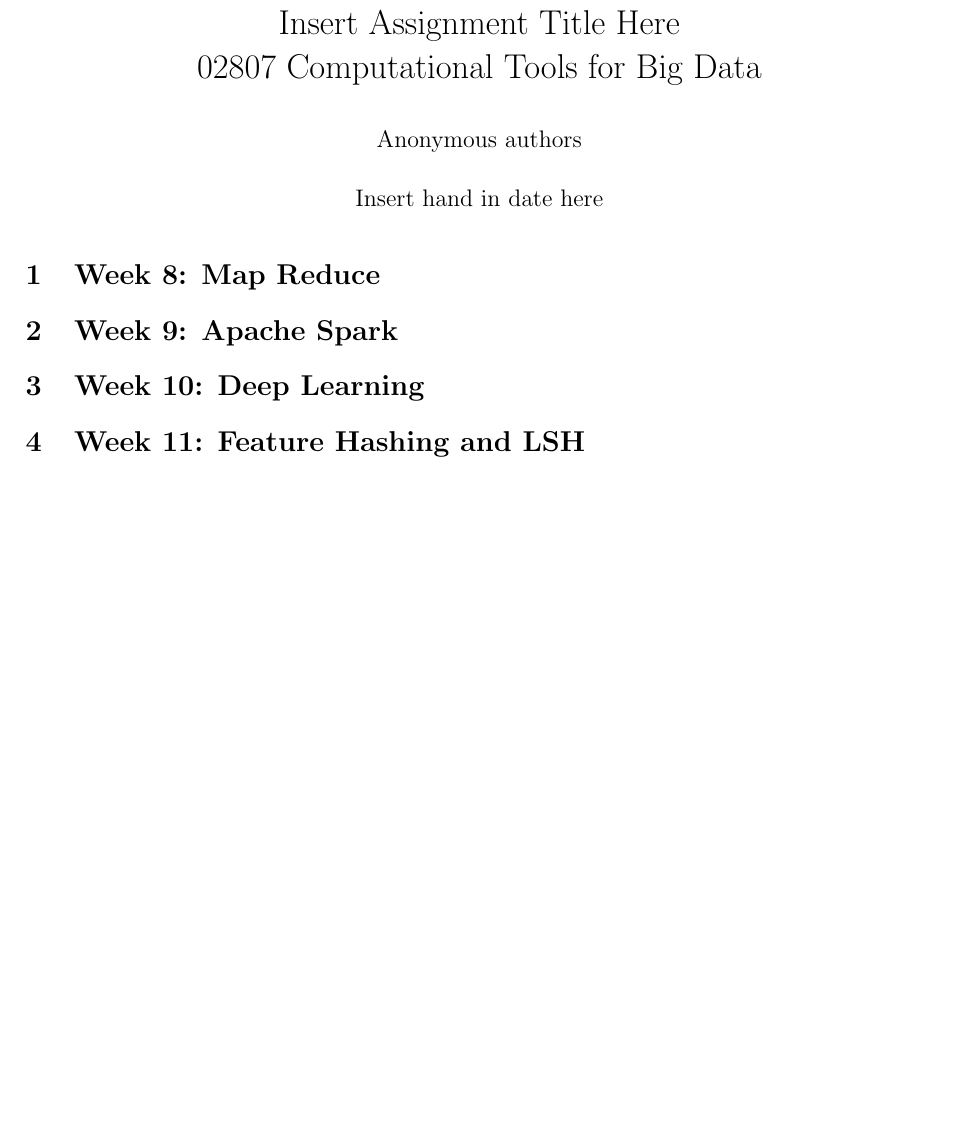
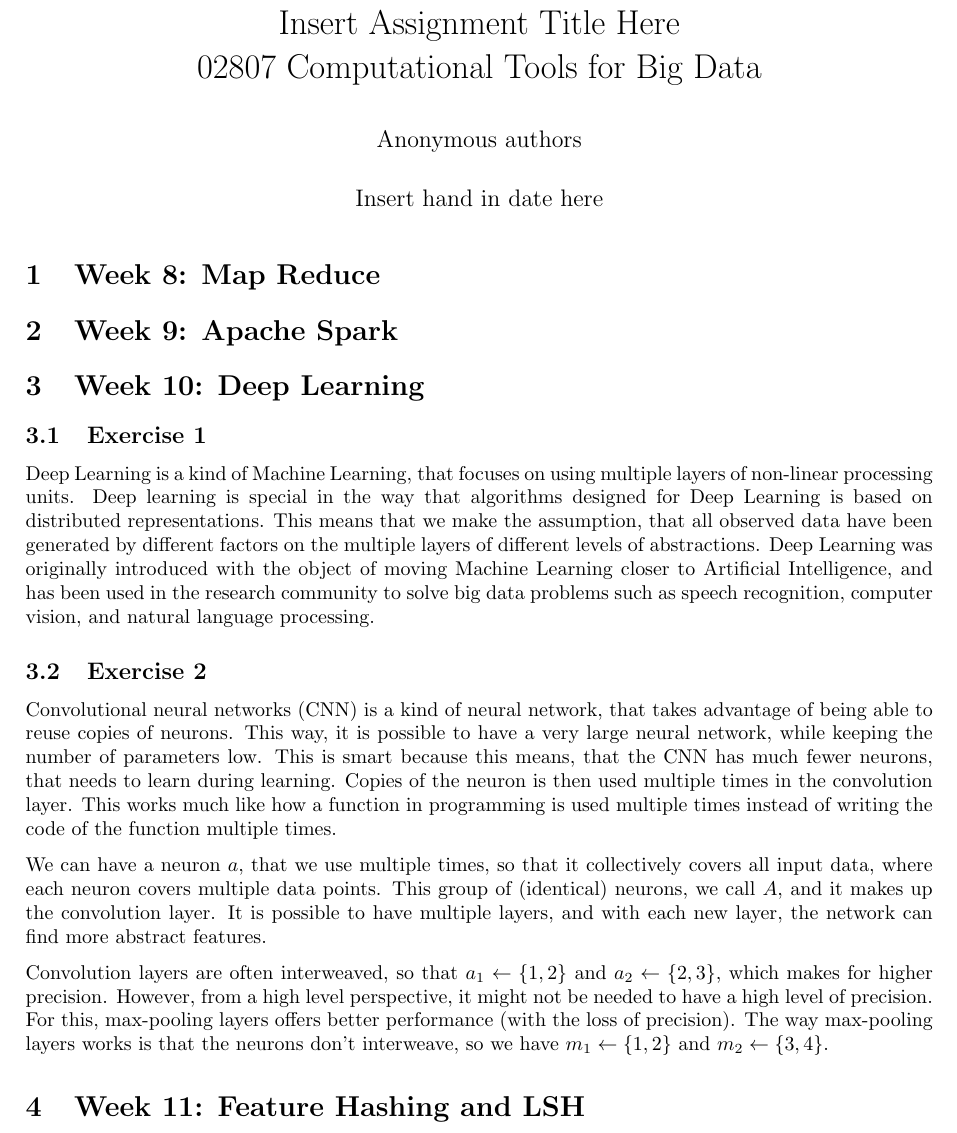
Before and after one commit to ttsoftware/computational-tools, a LaTeX problem sheet (assignment 3/assignment3.tex): part of the page, cut so that both start at the same text, the shorter picture padded with empty space. Compiled offline with pdfLaTeX.

Commit message:
Exercise 10.1 and 10.2

```diff
--- a/assignment 3/assignment3.tex
+++ b/assignment 3/assignment3.tex
@@ -111,6 +111,19 @@
 
 \section{Week 10: Deep Learning}
 
+\subsection{Exercise 1}
+
+Deep Learning is a kind of Machine Learning, that focuses on using multiple layers of non-linear processing units. Deep learning is special in the way that algorithms designed for Deep Learning is based on distributed representations. This means that we make the assumption, that all observed data have been generated by different factors on the multiple layers of different levels of abstractions. Deep Learning was originally introduced with the object of moving Machine Learning closer to Artificial Intelligence, and has been used in the research community to solve big data problems such as speech recognition, computer vision, and natural language processing.
+
+\subsection{Exercise 2}
+
+Convolutional neural networks (CNN) is a kind of neural network, that takes advantage of being able to reuse copies of neurons. This way, it is possible to have a very large neural network, while keeping the number of parameters low. This is smart because this means, that the CNN has much fewer neurons, that needs to learn during learning. Copies of the neuron is then used multiple times in the convolution layer. This works much like how a function in programming is used multiple times instead of writing the code of the function multiple times.
+
+We can have a neuron $a$, that we use multiple times, so that it collectively covers all input data, where each neuron covers multiple data points. This group of (identical) neurons, we call $A$, and it makes up the convolution layer. It is possible to have multiple layers, and with each new layer, the network can find more abstract features.
+
+Convolution layers are often interweaved, so that $a_1 \leftarrow \{1, 2\}$ and $a_2 \leftarrow \{2, 3\}$, which makes for higher precision. However, from a high level perspective, it might not be needed to have a high level of precision. For this, max-pooling layers offers better performance (with the loss of precision). The way max-pooling layers works is that the neurons don't interweave, so we have $m_1 \leftarrow \{1, 2\}$ and $m_2 \leftarrow \{3, 4\}$.
+
+
 \section{Week 11: Feature Hashing and LSH}
 
 
```
Also changed, not shown: assignment 3/assignment3.pdf, 6 other files.
